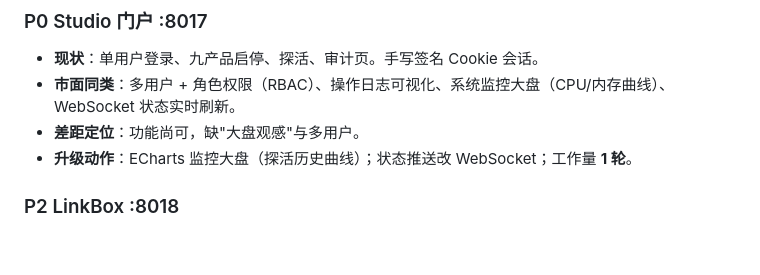
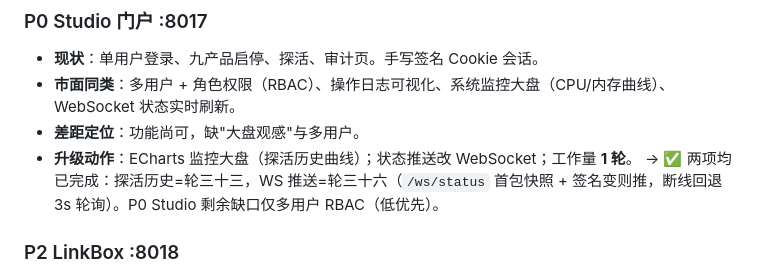
Before and after one commit to anyuer678/course-design-2026, a Markdown page: GAP-ANALYSIS.md, the part around the change. GitHub-like rendering; blank space fills up the shorter version.

Commit message:
docs: GAP P0 Studio 两项升级动作标记完成（轮三十三/轮三十六）

```diff
--- a/GAP-ANALYSIS.md
+++ b/GAP-ANALYSIS.md
@@ -35,6 +35,8 @@
 - **市面同类**：多用户 + 角色权限（RBAC）、操作日志可视化、系统监控大盘（CPU/内存曲线）、WebSocket 状态实时刷新。
 - **差距定位**：功能尚可，缺"大盘观感"与多用户。
 - **升级动作**：ECharts 监控大盘（探活历史曲线）；状态推送改 WebSocket；工作量 **1 轮**。
+  → ✅ 两项均已完成：探活历史=轮三十三，WS 推送=轮三十六（`/ws/status` 首包快照 +
+  签名变则推，断线回退 3s 轮询）。P0 Studio 剩余缺口仅多用户 RBAC（低优先）。
 
 ### P2 LinkBox :8018
 - **现状**：短链/文本暂存/文件互传/二维码/口令/删除。零依赖真 socket HTTP。
```
